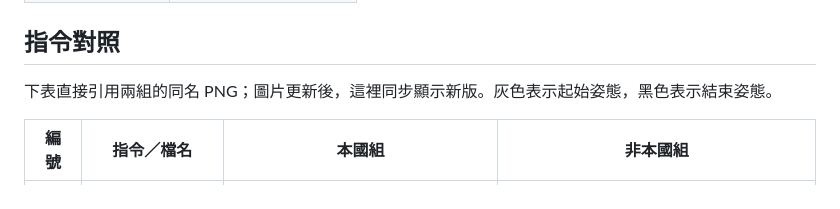
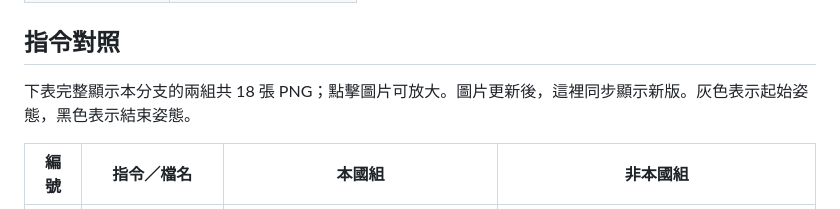
Before and after one commit to zisunny104/mr-gesture-icons, a Markdown page: README.md, the part around one of its changes. Rendered like a GitHub page.

Commit message:
Show all 18 gesture PNGs from the review branch in README

```diff
--- a/README.md
+++ b/README.md
@@ -9,7 +9,7 @@
 
 ## 指令對照
 
-下表直接引用兩組的同名 PNG；圖片更新後，這裡同步顯示新版。灰色表示起始姿態，黑色表示結束姿態。
+下表完整顯示本分支的兩組共 18 張 PNG；點擊圖片可放大。圖片更新後，這裡同步顯示新版。灰色表示起始姿態，黑色表示結束姿態。
 
 | 編號 | 指令／檔名 | 本國組 | 非本國組 |
 |---|---|---|---|
```
Also changed, not shown: other parts of README.md (+9 -9 lines).
